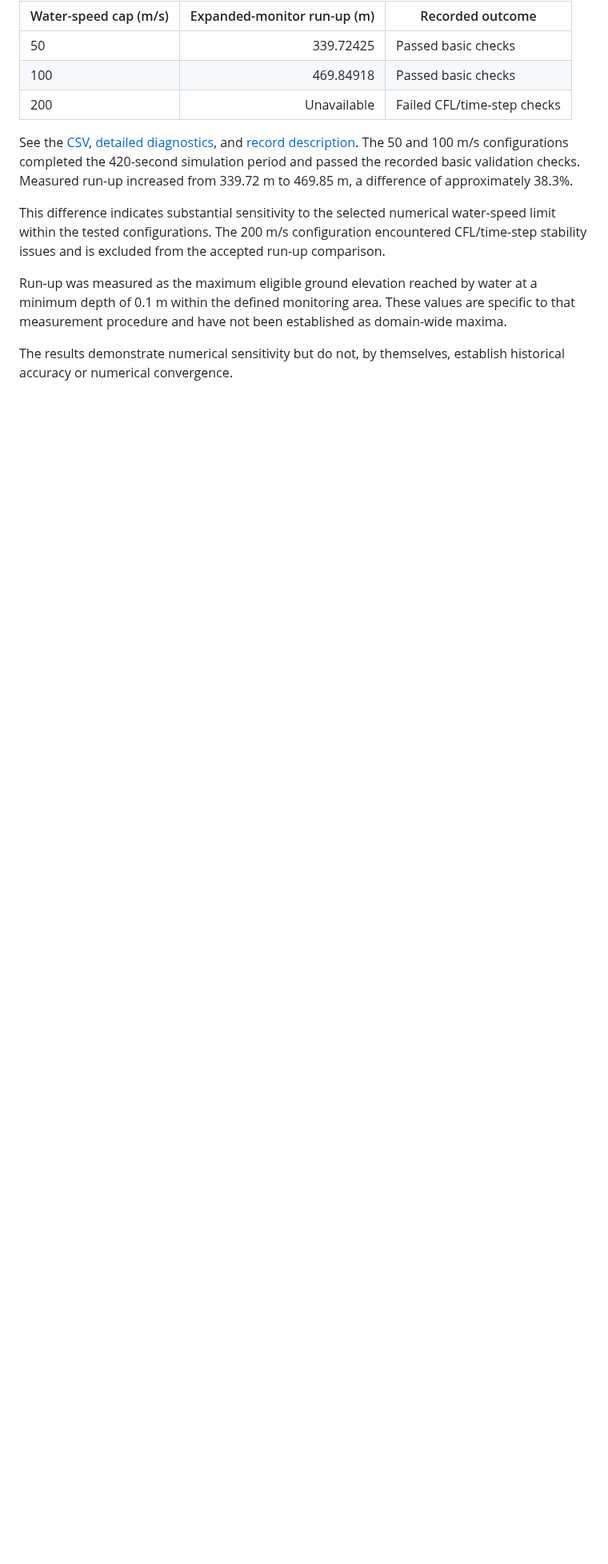
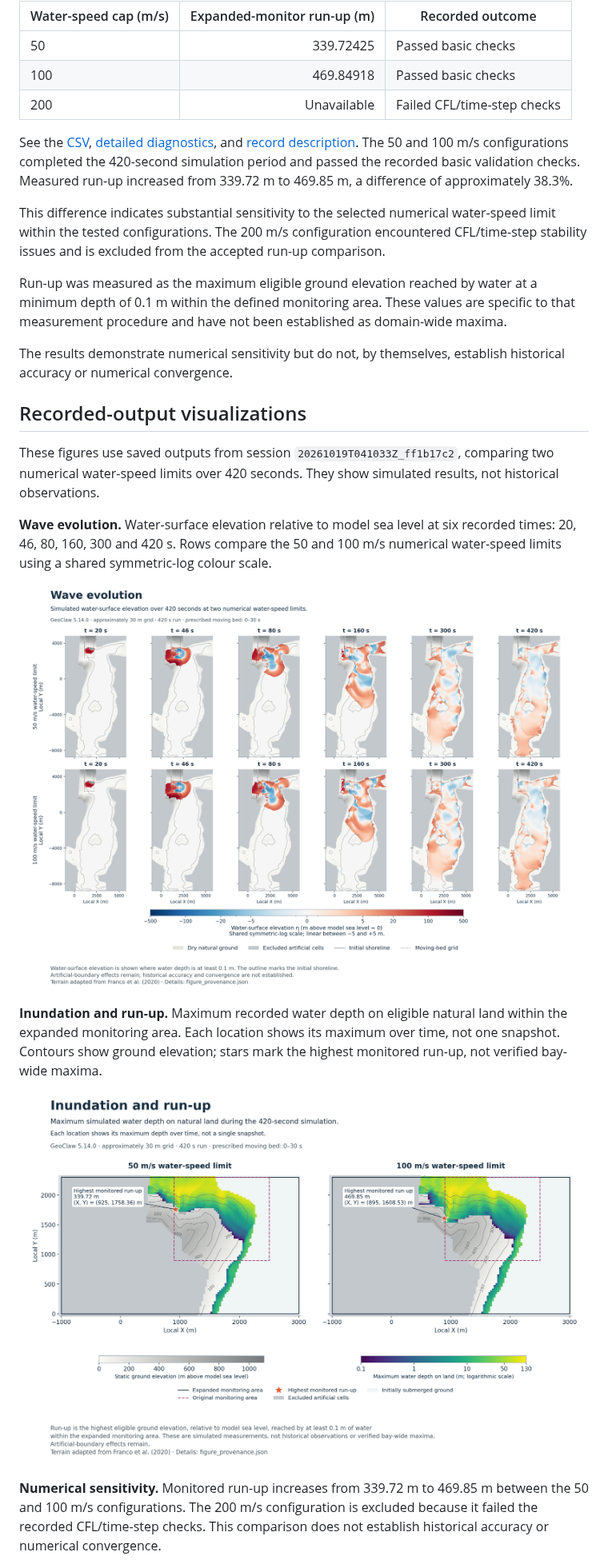
Before and after one commit to VeraMGoldsmith/lituya-bay-simulation, a Markdown page: README.md, the part around one of its changes. Shown at 80% size. GitHub-like rendering; pictures changed too: docs/figures/spatial_runup.png (added), docs/figures/wave_evolution.png (added); blank space fills up the shorter version.

Commit message:
Add recorded Lituya Bay simulation visualizations

```diff
--- a/README.md
+++ b/README.md
@@ -35,3 +35,18 @@ This difference indicates substantial sensitivity to the selected numerical wate
 Run-up was measured as the maximum eligible ground elevation reached by water at a minimum depth of 0.1 m within the defined monitoring area. These values are specific to that measurement procedure and have not been established as domain-wide maxima.
 
 The results demonstrate numerical sensitivity but do not, by themselves, establish historical accuracy or numerical convergence.
+
+## Recorded-output visualizations
+
+These figures use saved outputs from session `20261019T041033Z_ff1b17c2`, comparing two numerical water-speed limits over 420 seconds. They show simulated results, not historical observations.
+
+**Wave evolution.** Water-surface elevation relative to model sea level at six recorded times: 20, 46, 80, 160, 300 and 420 s. Rows compare the 50 and 100 m/s numerical water-speed limits using a shared symmetric-log colour scale.
+
+![Wave evolution](docs/figures/wave_evolution.png)
+
+**Inundation and run-up.** Maximum recorded water depth on eligible natural land within the expanded monitoring area. Each location shows its maximum over time, not one snapshot. Contours show ground elevation; stars mark the highest monitored run-up, not verified bay-wide maxima.
+
+![Inundation and run-up](docs/figures/spatial_runup.png)
+
+**Numerical sensitivity.** Monitored run-up increases from 339.72 m to 469.85 m between the 50 and 100 m/s configurations. The 200 m/s configuration is excluded because it failed the recorded CFL/time-step checks. This comparison does not establish historical accuracy or numerical convergence.
+
```
Also changed, not shown: other parts of README.md (+5 -0 lines), docs/figures/numerical_sensitivity.png (added), 2 other files.
